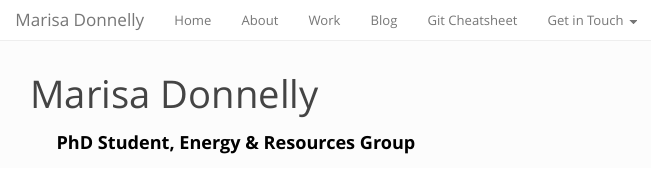
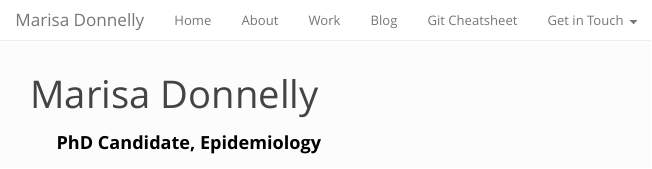
Before and after one commit to mapdonnelly/mapdonnelly.github.io, an R Markdown document (index.Rmd): the page in a window 1100 px wide, from its top. Rendered offline with R 4.5, knitr and Pandoc, with nearby package versions.

Commit message:
index
update

```diff
--- a/index.Rmd
+++ b/index.Rmd
@@ -5,7 +5,7 @@ title: "Marisa Donnelly"
   <div class="main-photo"><img src="photos/CSP_3556.jpg"></div>
   <div id="main-text">
   <div class="inner-text">
-  <h4>PhD Student, Energy & Resources Group</h4>
+  <h4>PhD Candidate, Epidemiology</h4>
   <h4>NSF NRT Fellow, Data Science for the 21st Century</h4>
   <h4>UC Berkeley</h4>
   </div>
```
Also changed, not shown: index.html.
